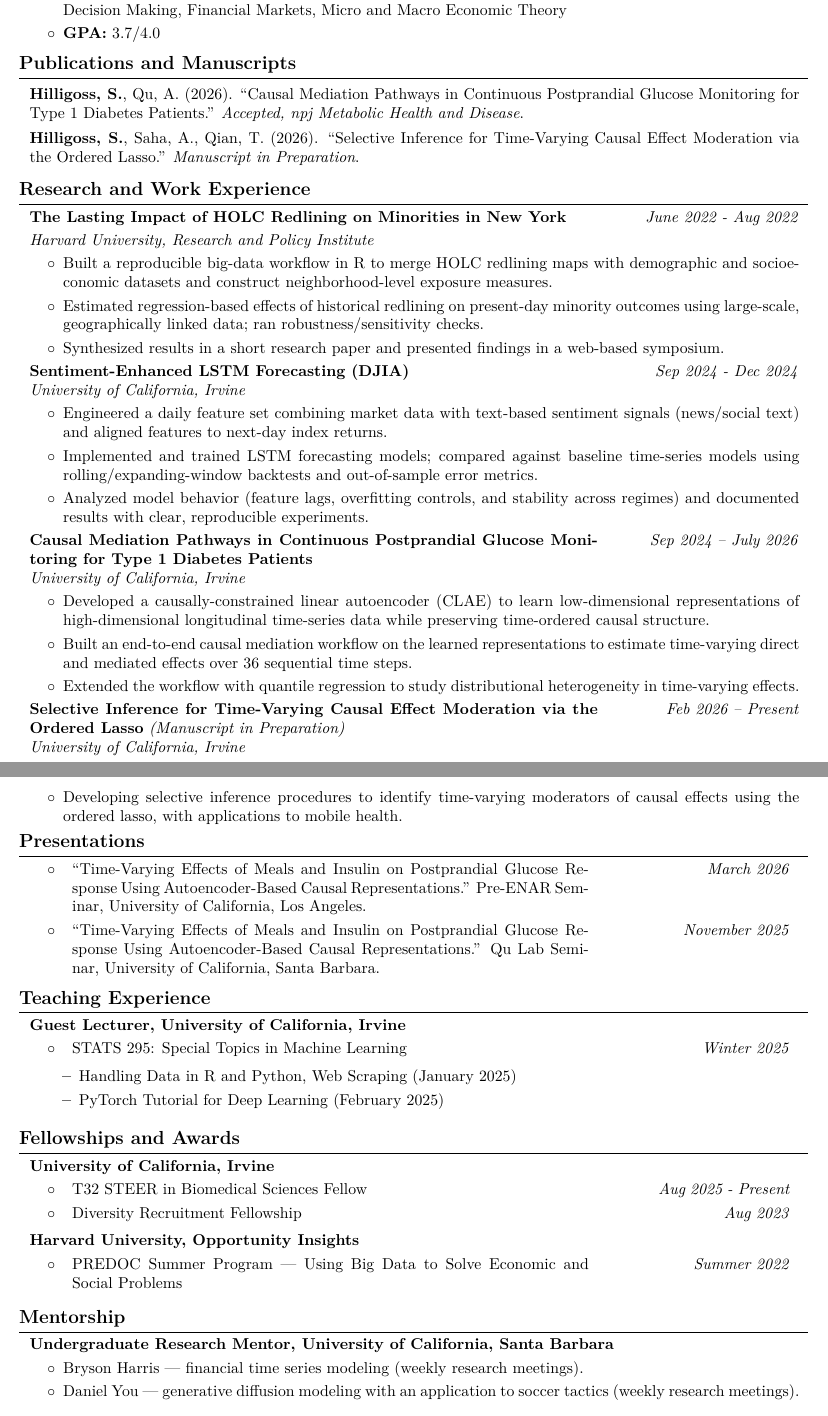
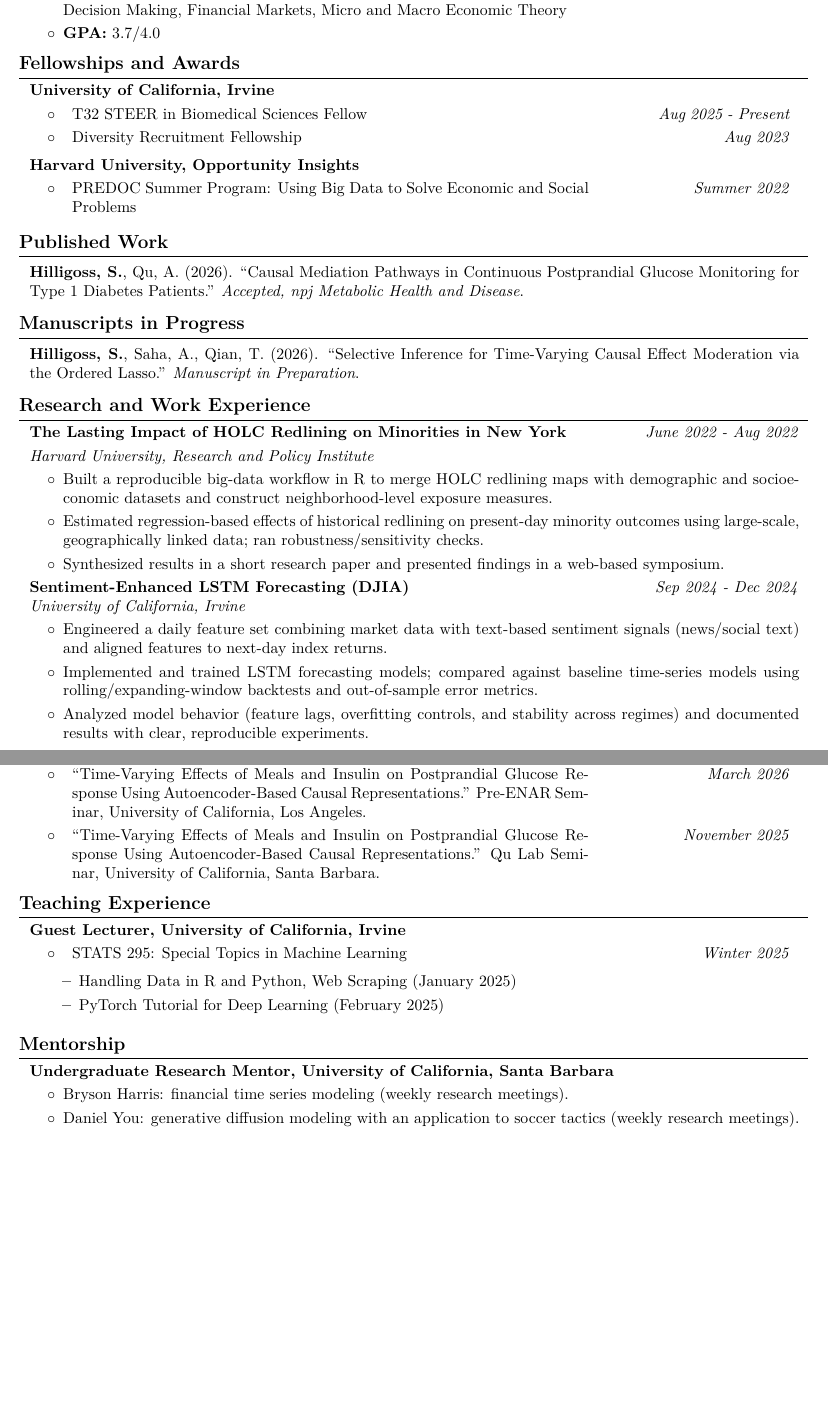
Before and after one commit to spencha/spencha.github.io, a LaTeX CV (CV/CV.tex): two parts of pages 1 and 2 of 2, joined at a grey line, cut so that both start at the same text, the shorter picture padded with empty space. Compiled offline with pdfLaTeX.

Commit message:
Add Google Scholar link and restructure CV/résumé sections
- Add Google Scholar to profile links alongside email, GitHub, LinkedIn
- CV: split publications into "Published Work" and "Manuscripts in
  Progress"; drop the two papers from Research and Work Experience so
  each appears once; move Fellowships and Awards to follow Education
- Résumé: add a Publications section (no manuscripts-in-progress
  section); move Fellowships and Awards to follow Education; the
  in-progress Ordered Lasso work stays under research experience
- Remove em dashes from both documents
- Replace deprecated url_preprint/url_slides with the `links` format

Co-Authored-By: Claude Opus 4.8 (1M context) <noreply@anthropic.com>
Claude-Session: https://claude.ai/code/session_011yfPeRB3DbWC7sciGA7XAj

```diff
--- a/CV/CV.tex
+++ b/CV/CV.tex
@@ -233,14 +233,45 @@
 
         \vspace{-0.0cm}
 
-\section{Publications and Manuscripts}
+\section{Fellowships and Awards}
+    \begin{onecolentry}
+        \textbf{University of California, Irvine}
+        \begin{highlights}
+            \item \begin{twocolentry}{\textit{Aug~2025~-~Present}}
+                    T32 STEER in Biomedical Sciences Fellow
+                  \end{twocolentry}
+            \item \begin{twocolentry}{\textit{Aug 2023}}
+                    Diversity Recruitment Fellowship
+                  \end{twocolentry}
+        \end{highlights}
+    \end{onecolentry}
+    \vspace{0.10 cm}
+    \begin{onecolentry}
+        \textbf{Harvard University, Opportunity Insights}
+        \begin{highlights}
+            \item \begin{twocolentry}{\textit{Summer 2022}}
+                    PREDOC Summer Program: Using Big Data to Solve Economic and Social Problems
+                  \end{twocolentry}
+        \end{highlights}
+    \end{onecolentry}
+
+\vspace{-0.0cm}
+
+\section{Published Work}
         \begin{adjustwidth}{0.2cm}{0.2cm}
             \vspace{0.05cm}
 
             \hangindent=0.5cm
             \textbf{Hilligoss, S.}, Qu, A. (2026). ``Causal Mediation Pathways in Continuous Postprandial Glucose Monitoring for Type 1 Diabetes Patients.'' \textit{Accepted, npj Metabolic Health and Disease}.
 
-            \vspace{0.15cm}
+            \vspace{0.05cm}
+        \end{adjustwidth}
+
+\vspace{-0.0cm}
+
+\section{Manuscripts in Progress}
+        \begin{adjustwidth}{0.2cm}{0.2cm}
+            \vspace{0.05cm}
 
             \hangindent=0.5cm
             \textbf{Hilligoss, S.}, Saha, A., Qian, T. (2026). ``Selective Inference for Time-Varying Causal Effect Moderation via the Ordered Lasso.'' \textit{Manuscript in Preparation}.
@@ -296,36 +327,6 @@
         % \end{onecolentry}
 
         \vspace{0.10 cm}
-\begin{twocolentry}{
-\textit{Sep 2024 – July 2026}}
-    \textbf{Causal Mediation Pathways in Continuous Postprandial Glucose Monitoring for Type 1 Diabetes Patients}
-
-    \textit{University of California, Irvine}
-\end{twocolentry}
-\vspace{0.10 cm}
-\begin{onecolentry}
-    \begin{highlights}
-        \item Developed a causally-constrained linear autoencoder (CLAE) to learn low-dimensional representations of high-dimensional longitudinal time-series data while preserving time-ordered causal structure.
-        \item Built an end-to-end causal mediation workflow on the learned representations to estimate time-varying direct and mediated effects over 36 sequential time steps.
-        \item Extended the workflow with quantile regression to study distributional heterogeneity in time-varying effects.
-    \end{highlights}
-\end{onecolentry}
-
-\vspace{0.10 cm}
-\begin{twocolentry}{
-\textit{Feb 2026 – Present}}
-    \textbf{Selective Inference for Time-Varying Causal Effect Moderation via the Ordered Lasso} \textit{(Manuscript in Preparation)}
-
-    \textit{University of California, Irvine}
-\end{twocolentry}
-\vspace{0.10 cm}
-\begin{onecolentry}
-    \begin{highlights}
-        \item Developing selective inference procedures to identify time-varying moderators of causal effects using the ordered lasso, with applications to mobile health.
-    \end{highlights}
-\end{onecolentry}
-
-\vspace{0.10 cm}
 % \begin{twocolentry}{
 % \textit{Feb 2026 – Present}}
 %     \textbf{Generative Learning for Distributional Prediction of Heterogeneous Longitudinal Trajectories in Mobile Health} \textit{(In Preparation)}
@@ -398,36 +399,12 @@
 
 \vspace{-0.0cm}
 
-\section{Fellowships and Awards}
-    \begin{onecolentry}
-        \textbf{University of California, Irvine}
-        \begin{highlights}
-            \item \begin{twocolentry}{\textit{Aug~2025~-~Present}}
-                    T32 STEER in Biomedical Sciences Fellow
-                  \end{twocolentry}
-            \item \begin{twocolentry}{\textit{Aug 2023}}
-                    Diversity Recruitment Fellowship
-                  \end{twocolentry}
-        \end{highlights}
-    \end{onecolentry}
-    \vspace{0.10 cm}
-    \begin{onecolentry}
-        \textbf{Harvard University, Opportunity Insights}
-        \begin{highlights}
-            \item \begin{twocolentry}{\textit{Summer 2022}}
-                    PREDOC Summer Program --- Using Big Data to Solve Economic and Social Problems
-                  \end{twocolentry}
-        \end{highlights}
-    \end{onecolentry}
-
-\vspace{-0.0cm}
-
 \section{Mentorship}
     \begin{onecolentry}
         \textbf{Undergraduate Research Mentor, University of California, Santa Barbara}
         \begin{highlights}
-            \item Bryson Harris --- financial time series modeling (weekly research meetings).
-            \item Daniel You --- generative diffusion modeling with an application to soccer tactics (weekly research meetings).
+            \item Bryson Harris: financial time series modeling (weekly research meetings).
+            \item Daniel You: generative diffusion modeling with an application to soccer tactics (weekly research meetings).
         \end{highlights}
     \end{onecolentry}
 
```
Also changed, not shown: CV/resume.tex (+29 -33 lines), content/events/ucla-preenar-2026/index.md (+3 -1 lines), content/events/ucsb-qulab-2025/index.md (+3 -1 lines), content/publications/autoencoder-mediation/index.md (+3 -1 lines), data/authors/me.yaml (+3 -0 lines), CV/CV.pdf, CV/resume.pdf, 2 other files.
